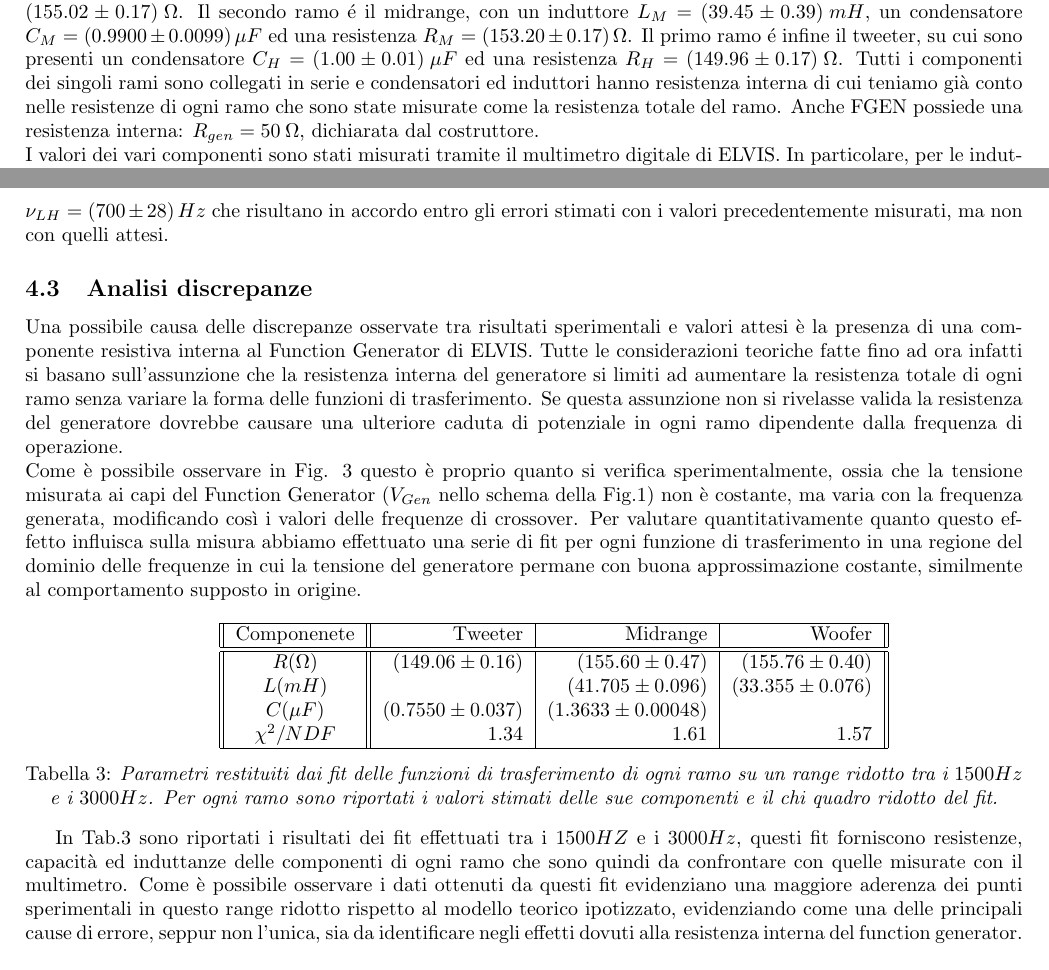
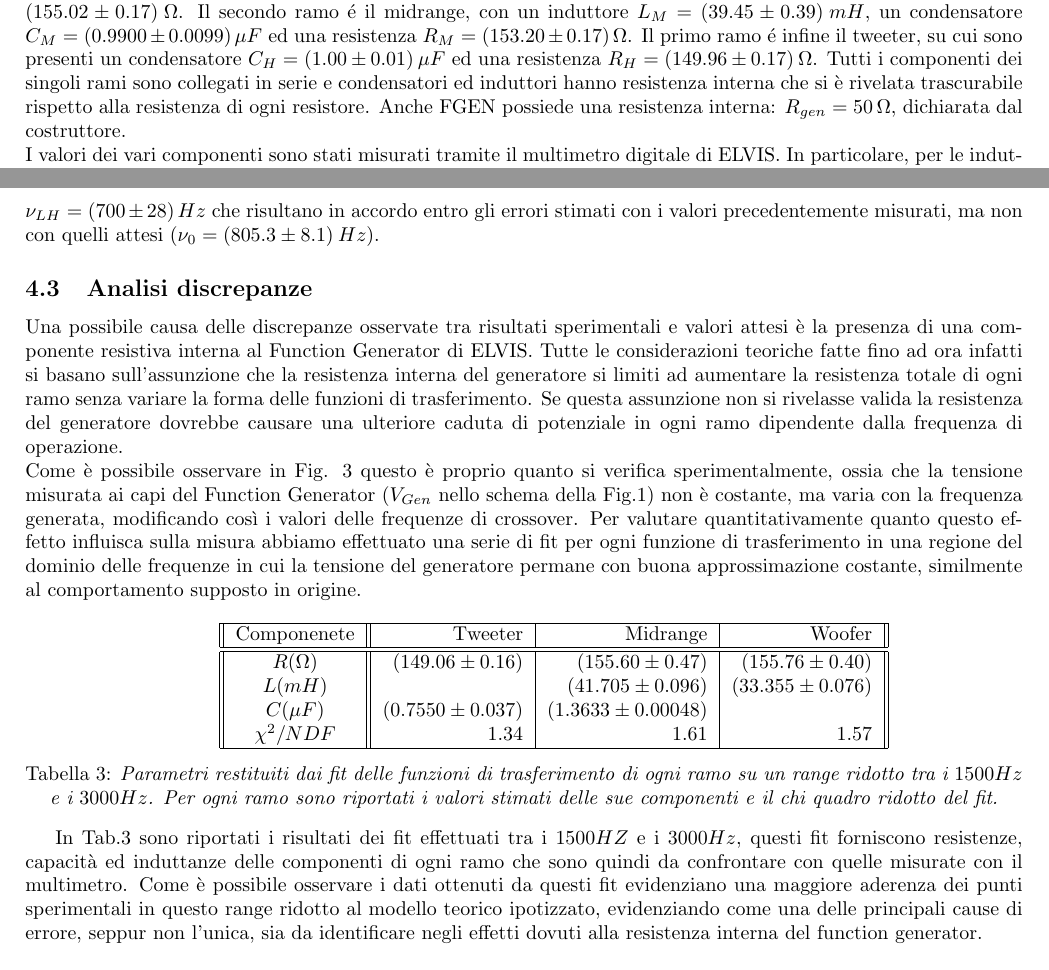
Before and after one commit to MorelliLuca/Crossover, a LaTeX document (relazione.tex): two parts of pages 2 and 5 of 6, joined at a grey line, cut so that both start at the same text. The pictures show the PDF file relazione.pdf that the author committed with the source.

Commit message:
ci siamo quasi

```diff
--- a/relazione.tex
+++ b/relazione.tex
@@ -47,7 +47,7 @@ Infine, come dimostrato nell'appendice, osserviamo che alla frequenza $\nu_{LH}$
 \end{figure}
 
 Il filtro crossover a tre vie, schematizzato in Fig. 1, che è stato da noi realizzato sulla breadboard della scheda di acquisizione dati NI ELVIS II, è composto da tre rami connessi in parallelo sottoposti ad una tensione variabile prodotta dal \textit{function generator} (a cui ci si riferirà anche come FGEN da qui in poi) di ELVIS.\\
-Il terzo ramo è il woofer ed é costituito da un induttore $ L_{L} = (45.22 \pm 0.45)\:mH $ ed una resistenza $ R_{L} = (155.02 \pm 0.17) \: \Omega $. Il secondo ramo é il midrange, con un induttore $ L_{M} = (39.45 \pm 0.39)\:mH $, un condensatore $ C_{M} = (0.9900 \pm 0.0099)\:\mu F $ ed una resistenza $ R_{M} = (153.20 \pm 0.17) \: \Omega $. Il primo ramo é infine il tweeter, su cui sono presenti un condensatore $ C_{H} = (1.00 \pm 0.01)\:\mu F $ ed una resistenza $ R_{H} = (149.96 \pm 0.17) \: \Omega $. Tutti i componenti dei singoli rami sono collegati in serie e condensatori ed induttori hanno resistenza interna di cui teniamo già conto nelle resistenze di ogni ramo che sono state misurate come la resistenza totale del ramo. Anche FGEN possiede una resistenza interna: $ R_{gen} = 50 \: \Omega $, dichiarata dal costruttore.\\
+Il terzo ramo è il woofer ed é costituito da un induttore $ L_{L} = (45.22 \pm 0.45)\:mH $ ed una resistenza $ R_{L} = (155.02 \pm 0.17) \: \Omega $. Il secondo ramo é il midrange, con un induttore $ L_{M} = (39.45 \pm 0.39)\:mH $, un condensatore $ C_{M} = (0.9900 \pm 0.0099)\:\mu F $ ed una resistenza $ R_{M} = (153.20 \pm 0.17) \: \Omega $. Il primo ramo é infine il tweeter, su cui sono presenti un condensatore $ C_{H} = (1.00 \pm 0.01)\:\mu F $ ed una resistenza $ R_{H} = (149.96 \pm 0.17) \: \Omega $. Tutti i componenti dei singoli rami sono collegati in serie e condensatori ed induttori hanno resistenza interna che si è rivelata trascurabile rispetto alla resistenza di ogni resistore. Anche FGEN possiede una resistenza interna: $ R_{gen} = 50 \: \Omega $, dichiarata dal costruttore.\\
 I valori dei vari componenti sono stati misurati tramite il multimetro digitale di ELVIS. In particolare, per le induttanze abbiamo preso il valor medio su 4 misure poichè abbiamo constatato che in special modo il valore di queste è soggetto a fluttuazioni nell'arco di poche ore, che risultano maggiori dell'errore strumentale sulla misura.\\
 
 Per assicurarci del corretto funzionamento del circuito abbiamo prima di tutto analizzato l'andamento della tensione rispetto al tempo nei tre rami e nel generatore a 3 frequenze, rispettivamente una bassa, una media e una alta. Abbiamo quindi acquisito la tensione in ingresso $ V_{0} $ e quelle ai capi delle resistenze dei 3 rami al variare della frequenza. Per fare ciò abbiamo eseguito uno sweep tramite FGEN, facendo variare la frequenza tra $ 100 $ e $ 3000 \:Hz$ con step di $ 20 \:Hz $.\\
@@ -117,7 +117,7 @@ In Fig.3 é rappresentato il grafico che permette di osservare l'andamento della
 Nel primo grafico è possibile apprezzare i punti in cui le tensioni di due rami si eguagliano, ossia i crossover, nonché il punto massimo della funzione relativa al circuito RLC. Per caratterizzare quantitativamente questi punti sono stati effettuati fit lineari nell'intorno dei crossover, così da poter ottenere il punto di intersezione, e fit a parabola nell'intorno del massimo, per ottenere quest'ultimo. Per quanto riguarda il ramo di midrange, dall'analisi dati si ottiene che il valore della frequenza di risonanza é pari a $ \nu_{Ris}=(714\pm43)\: Hz$, compatibile con il valore atteso $ \nu_{Ris}=(682\pm12)\: Hz$. Le frequenze di crossover rilevate ($ \nu_{LM}=(487\pm19)\:Hz,\: \nu_{LH}=(684\pm44)\:Hz\: $ e $\: \nu_{MH}=(1032\pm16)\:Hz $) non risultano in particolare accordo con i valori attesi ($ \nu_{LM}= (549.7 \pm 5.5) \:Hz,\: \nu_{LH}= (748.4
 \pm 7.5 )\:Hz \:$ e $\: \nu_{MH}= (1139\pm 11 )\:Hz $). \\
 
-Per quanto concerne le fasi sono stati adoperati fit lineari nell'intorno dei punti interessati per poter identificare la frequenza in cui la fase del midrange si annulla, ossia in condizioni di prossimità a $\nu_0$, e quando la somma delle fasi del Tweeter e del Woofer si annulla, ossia nel punto di crossover dei due filtri. L'analisi dati ha restituito un valore della frequenza caratteristica del midrange di $ \nu_{0}=(737\pm23)\: Hz$ e di crossover tra tweeter e woofer pari a $ \nu_{LH}=(700\pm28)\:Hz$ che risultano in accordo entro gli errori stimati con i valori precedentemente misurati, ma non con quelli attesi.
+Per quanto concerne le fasi sono stati adoperati fit lineari nell'intorno dei punti interessati per poter identificare la frequenza in cui la fase del midrange si annulla, ossia in condizioni di prossimità a $\nu_0$, e quando la somma delle fasi del Tweeter e del Woofer si annulla, ossia nel punto di crossover dei due filtri. L'analisi dati ha restituito un valore della frequenza caratteristica del midrange di $ \nu_{0}=(737\pm23)\: Hz$ e di crossover tra tweeter e woofer pari a $ \nu_{LH}=(700\pm28)\:Hz$ che risultano in accordo entro gli errori stimati con i valori precedentemente misurati, ma non con quelli attesi ($ \nu_{0}=(805.3\pm8.1)\: Hz$).
 \subsection{Analisi discrepanze}
 Una possibile causa delle discrepanze osservate tra risultati sperimentali e valori attesi è la presenza di una componente resistiva interna al Function Generator di ELVIS. Tutte le considerazioni teoriche fatte fino ad ora infatti si basano sull'assunzione che la resistenza interna del generatore si limiti ad aumentare la resistenza totale di ogni ramo senza variare la forma delle funzioni di trasferimento. Se questa assunzione non si rivelasse valida la resistenza del generatore dovrebbe causare una ulteriore caduta di potenziale in ogni ramo dipendente dalla frequenza di operazione.\\
 Come è possibile osservare in Fig. 3 questo è proprio quanto si verifica sperimentalmente, ossia che la tensione misurata ai capi del Function Generator ($V_{Gen}$ nello schema della Fig.1) non è costante, ma varia con la frequenza generata, modificando così i valori delle frequenze di crossover.
@@ -139,7 +139,7 @@ Per valutare quantitativamente quanto questo effetto influisca sulla misura abbi
 \end{center}
 
 In Tab.3 sono riportati i risultati dei fit effettuati tra i $1500HZ$ e i $3000Hz$, questi fit forniscono resistenze, capacità ed induttanze delle componenti di ogni ramo che sono quindi da confrontare con quelle misurate con il multimetro.
-Come è possibile osservare i dati ottenuti da questi fit evidenziano una maggiore aderenza dei punti sperimentali in questo range ridotto rispetto al modello teorico ipotizzato, evidenziando come una delle principali cause di errore, seppur non l'unica, sia da identificare negli effetti dovuti alla resistenza interna del function generator. \\
+Come è possibile osservare i dati ottenuti da questi fit evidenziano una maggiore aderenza dei punti sperimentali in questo range ridotto al modello teorico ipotizzato, evidenziando come una delle principali cause di errore, seppur non l'unica, sia da identificare negli effetti dovuti alla resistenza interna del function generator. \\
 
 Inoltre i valori più in accordo con le misure dirette sono quelli delle componenti resistive. Questa osservazione ci suggerisce che ulteriori fonti di errore siano da identificare nella misura delle induttanze e delle capacità: abbiamo infatti osservato che nell'arco di una mattinata il loro valore è risultato soggetto a fluttuazioni e, per questo motivo, si è considerato un valore medio tra più misure delle induttanze come miglior stima.
 \section{Conclusioni}
```
Also changed, not shown: relazione.pdf, relazione.tex (2 more changed lines), 3 other files.
